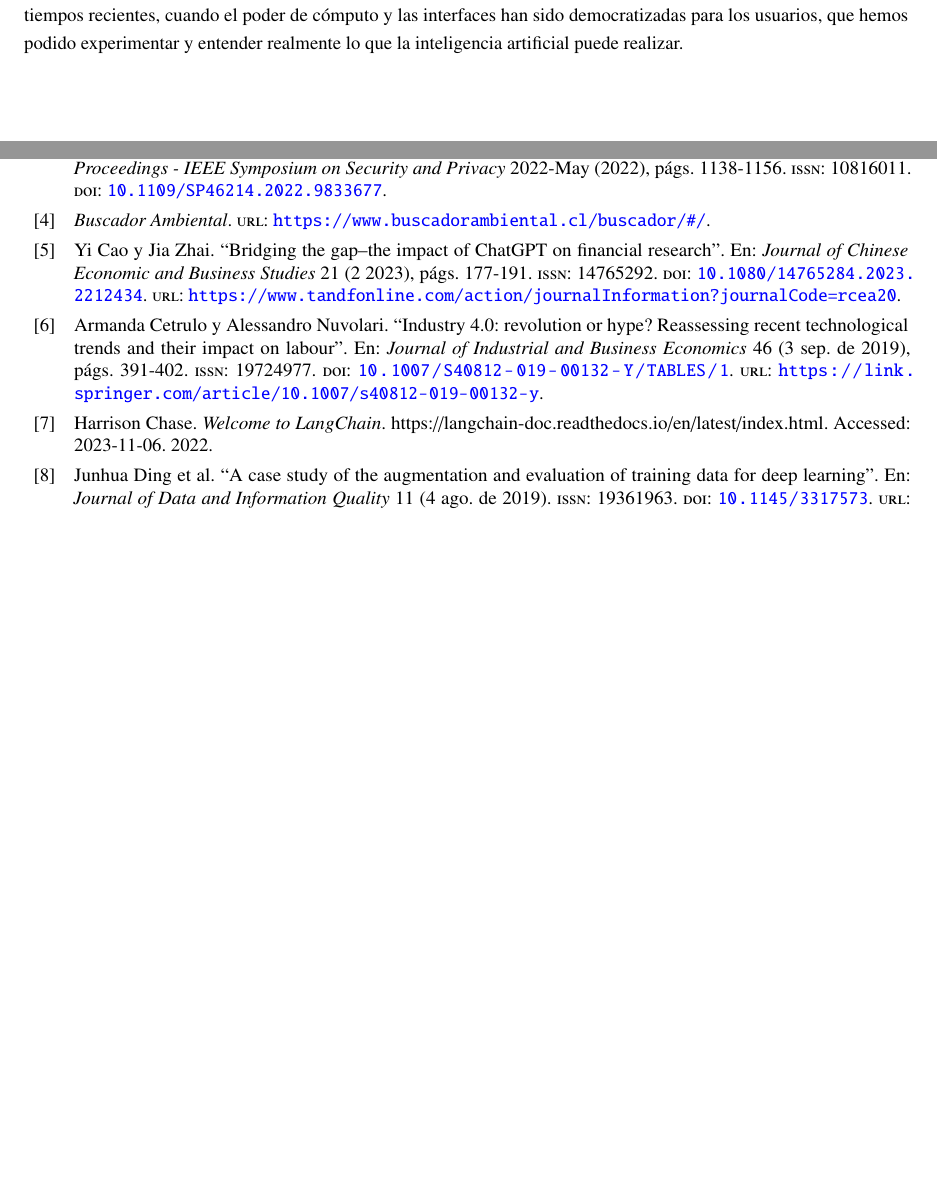
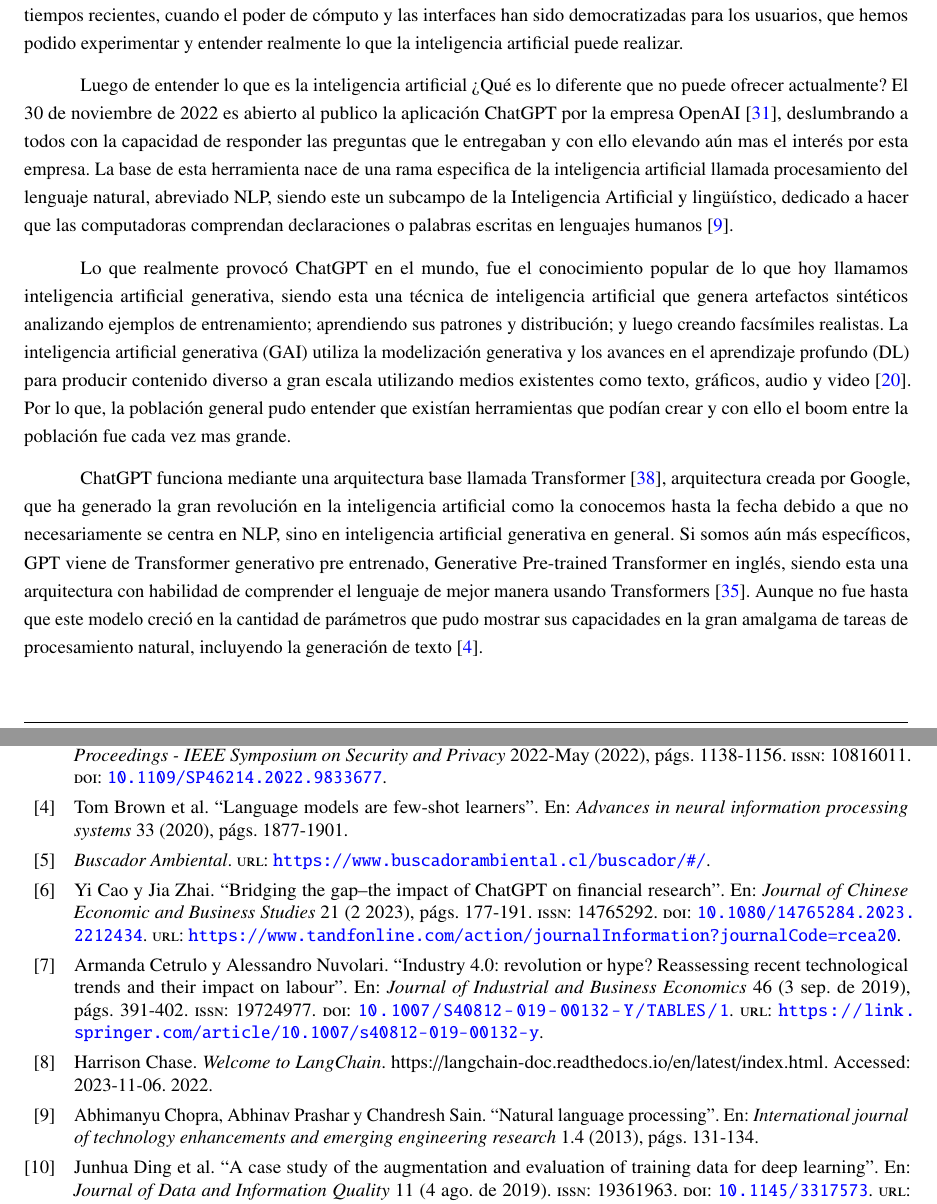
Before and after one commit to sjvasconcello/tesis, a LaTeX thesis (memoria.tex, which reads bibliography.bib, includes/002_estado_del_arte.tex): two parts of pages 11 and 29 of 31, joined at a grey line, cut so that both start at the same text, the shorter picture padded with empty space. Compiled offline with pdfLaTeX.

Commit message:
📄 4 parrafos del estado del arte

```diff
--- a/bibliography.bib
+++ b/bibliography.bib
@@ -423,0 +438,5 @@ progress.},
+  journal={International journal of technology enhancements and emerging engineering research},
+  volume={1},
+  number={4},
+  pages={131--134},
+  year={2013},
@@ -423,0 +451 @@ progress.},
+  publisher={OpenAI}
@@ -423,0 +457,5 @@ progress.},
+  journal={Advances in neural information processing systems},
+  volume={33},
+  pages={1877--1901},
+  year={2020}
+}
--- a/includes/002_estado_del_arte.tex
+++ b/includes/002_estado_del_arte.tex
@@ -13,3 +13,26 @@ muchos años. Por ejemplo, en el caso del aprendizaje profundo (Deep Learning en
 perceptrón, descubierto en 1958 \cite{perceptron}. No fue hasta tiempos recientes, cuando el poder de cómputo y las interfaces
 han sido democratizadas para los usuarios, que hemos podido experimentar y entender realmente lo que la
 inteligencia artificial puede realizar.
+
+
+\par Luego de entender lo que es la inteligencia artificial ¿Qué es lo diferente que no puede ofrecer actualmente?
+El 30 de noviembre de 2022 es abierto al publico la aplicación ChatGPT por la empresa OpenAI \cite{mt3}, deslumbrando a todos
+con la capacidad de responder las preguntas que le entregaban y con ello elevando aún mas el interés por esta empresa.
+La base de esta herramienta nace de una rama especifica de la inteligencia artificial llamada procesamiento del lenguaje
+natural, abreviado NLP, siendo este un subcampo de la Inteligencia Artificial y lingüístico, dedicado a hacer que las
+computadoras comprendan declaraciones o palabras escritas en lenguajes humanos \cite{nlpeda}.
+
+
+\par Lo que realmente provocó ChatGPT en el mundo, fue el conocimiento popular de lo que hoy llamamos inteligencia
+artificial generativa, siendo esta una técnica de inteligencia artificial que genera artefactos sintéticos analizando
+ejemplos de entrenamiento; aprendiendo sus patrones y distribución; y luego creando facsímiles realistas. La inteligencia
+artificial generativa (GAI) utiliza la modelización generativa y los avances en el aprendizaje profundo (DL) para producir
+contenido diverso a gran escala utilizando medios existentes como texto, gráficos, audio y video \cite{mt2}. Por lo que, la población
+general pudo entender que existían herramientas que podían crear y con ello el boom entre la población fue cada vez mas grande.
+
+\par ChatGPT funciona mediante una arquitectura base llamada Transformer \cite{aiayn}, arquitectura creada por Google, que ha generado la gran
+revolución en la inteligencia artificial como la conocemos hasta la fecha debido a que no necesariamente se centra en NLP,
+sino en inteligencia artificial generativa en general. Si somos aún más específicos, GPT viene de Transformer generativo
+pre entrenado, Generative Pre-trained Transformer en inglés, siendo esta una arquitectura con habilidad de comprender el
+lenguaje de mejor manera usando Transformers \cite{mt4}. Aunque no fue hasta que este modelo creció en la cantidad de parámetros que
+pudo mostrar sus capacidades en la gran amalgama de tareas de procesamiento natural, incluyendo la generación de texto \cite{mt5}.
```
Also changed, not shown: memoria.pdf, bibliography.bib (27 more changed lines), includes/002_estado_del_arte.tex (2 more changed lines).
